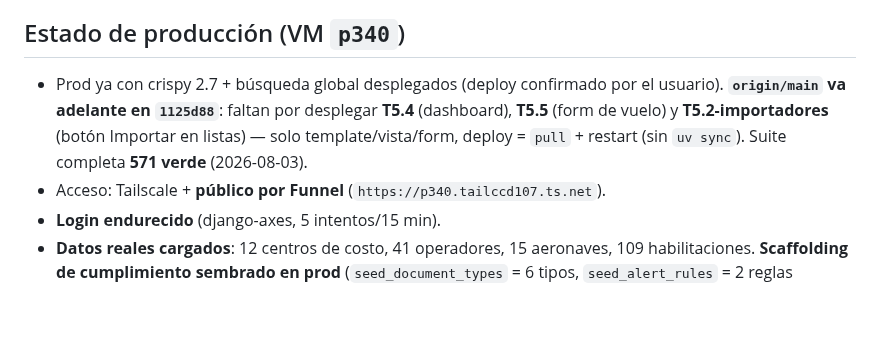
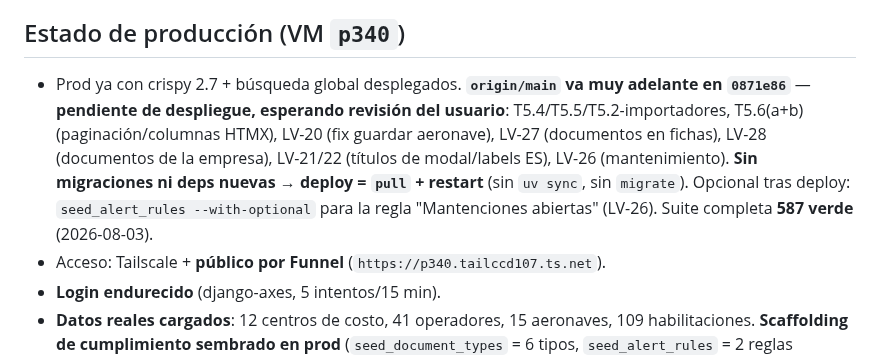
Before and after one commit to DovaCrii/AeroControl, a Markdown page: HANDOFF.md, the part around the change. Rendered like a GitHub page; blank space fills up the shorter version.

Commit message:
docs(handoff): plan batch done (0871e86), pending user review before deploy

```diff
--- a/HANDOFF.md
+++ b/HANDOFF.md
@@ -5,11 +5,14 @@
 > Última actualización: **2026-07-31**.
 
 ## Estado de producción (VM `p340`)
-- Prod ya con crispy 2.7 + búsqueda global desplegados (deploy confirmado por el
-  usuario). **`origin/main` va adelante en `1125d88`**: faltan por desplegar
-  **T5.4** (dashboard), **T5.5** (form de vuelo) y **T5.2-importadores** (botón
-  Importar en listas) — solo template/vista/form, deploy = `pull` + restart
-  (sin `uv sync`). Suite completa **571 verde** (2026-08-03).
+- Prod ya con crispy 2.7 + búsqueda global desplegados. **`origin/main` va muy
+  adelante en `0871e86`** — **pendiente de despliegue, esperando revisión del
+  usuario**: T5.4/T5.5/T5.2-importadores, T5.6(a+b) (paginación/columnas HTMX),
+  LV-20 (fix guardar aeronave), LV-27 (documentos en fichas), LV-28 (documentos
+  de la empresa), LV-21/22 (títulos de modal/labels ES), LV-26 (mantenimiento).
+  **Sin migraciones ni deps nuevas → deploy = `pull` + restart** (sin `uv sync`,
+  sin `migrate`). Opcional tras deploy: `seed_alert_rules --with-optional` para
+  la regla "Mantenciones abiertas" (LV-26). Suite completa **587 verde** (2026-08-03).
 - Acceso: Tailscale + **público por Funnel** (`https://p340.tailccd107.ts.net`).
 - **Login endurecido** (django-axes, 5 intentos/15 min).
 - **Datos reales cargados**: 12 centros de costo, 41 operadores, 15 aeronaves,
```
